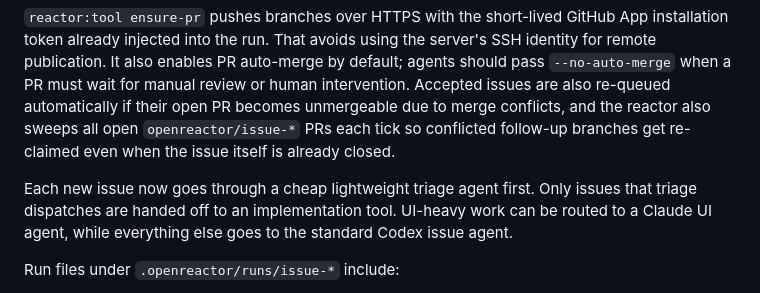
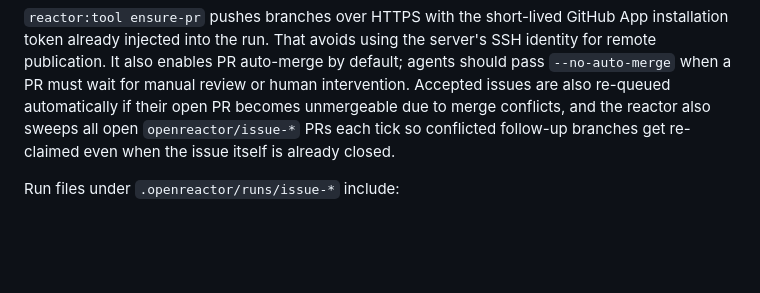
Before and after one commit to rayzhudev/openreactor, a Markdown page: README.md, the part around the change. GitHub-like rendering; blank space fills up the shorter version.

```diff
--- a/README.md
+++ b/README.md
@@ -171,11 +171,6 @@ if their open PR becomes unmergeable due to merge conflicts, and the reactor
 also sweeps all open `openreactor/issue-*` PRs each tick so conflicted follow-up
 branches get re-claimed even when the issue itself is already closed.
 
-Each new issue now goes through a cheap lightweight triage agent first. Only
-issues that triage dispatches are handed off to an implementation tool. UI-heavy
-work can be routed to a Claude UI agent, while everything else goes to the
-standard Codex issue agent.
-
 Run files under `.openreactor/runs/issue-*` include:
 
 - `plan.json` for structured decision state
```
